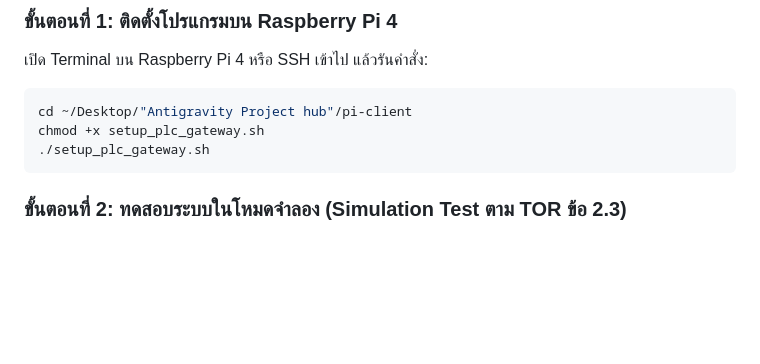
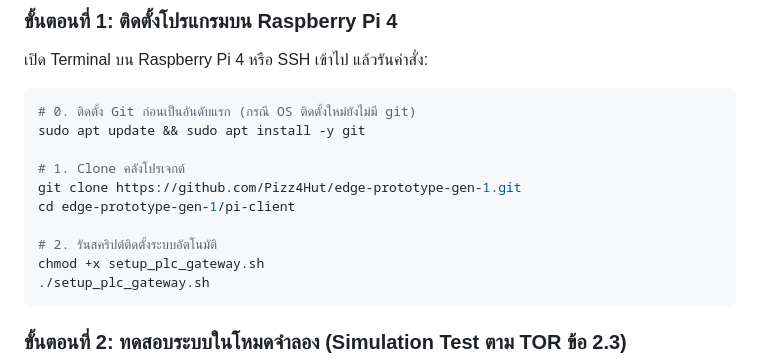
Before and after one commit to Pizz4Hut/rpitesting, a Markdown page: PLC_GATEWAY_GUIDE.md, the part around the change. GitHub-like rendering; blank space fills up the shorter version.

````diff
--- a/PLC_GATEWAY_GUIDE.md
+++ b/PLC_GATEWAY_GUIDE.md
@@ -197,7 +197,14 @@ iface eth1 inet static
 เปิด Terminal บน Raspberry Pi 4 หรือ SSH เข้าไป แล้วรันคำสั่ง:
 
 ```bash
-cd ~/Desktop/"Antigravity Project hub"/pi-client
+# 0. ติดตั้ง Git ก่อนเป็นอันดับแรก (กรณี OS ติดตั้งใหม่ยังไม่มี git)
+sudo apt update && sudo apt install -y git
+
+# 1. Clone คลังโปรเจกต์
+git clone https://github.com/Pizz4Hut/edge-prototype-gen-1.git
+cd edge-prototype-gen-1/pi-client
+
+# 2. รันสคริปต์ติดตั้งระบบอัตโนมัติ
 chmod +x setup_plc_gateway.sh
 ./setup_plc_gateway.sh
 ```
````
Also changed, not shown: README.md (+3 -0 lines).
